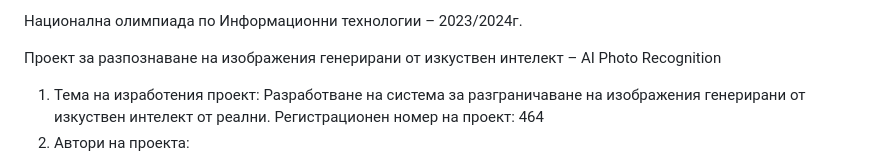
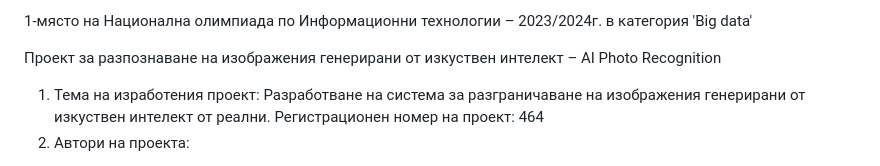
Before and after one commit to Kristian2705/AI-Photo-Recognition, a Markdown page: README.md, the part around the change. Rendered like a GitHub page.

```diff
--- a/README.md
+++ b/README.md
@@ -1,4 +1,4 @@
-Национална олимпиада по Информационни технологии – 2023/2024г.
+1-място на Национална олимпиада по Информационни технологии – 2023/2024г. в категория 'Big data'
 
 Проект за разпознаване на изображения генерирани от изкуствен интелект – AI Photo Recognition
 
```
